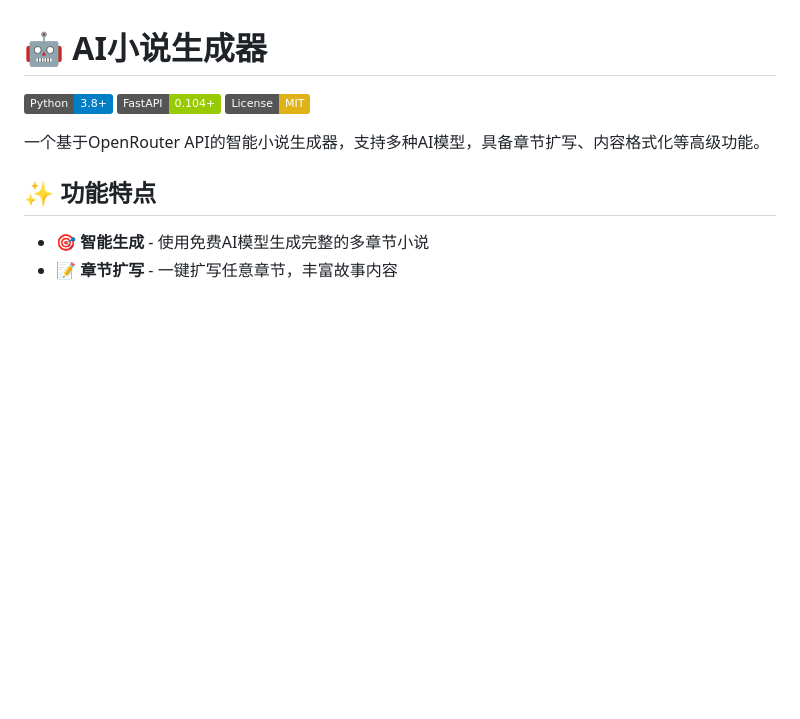
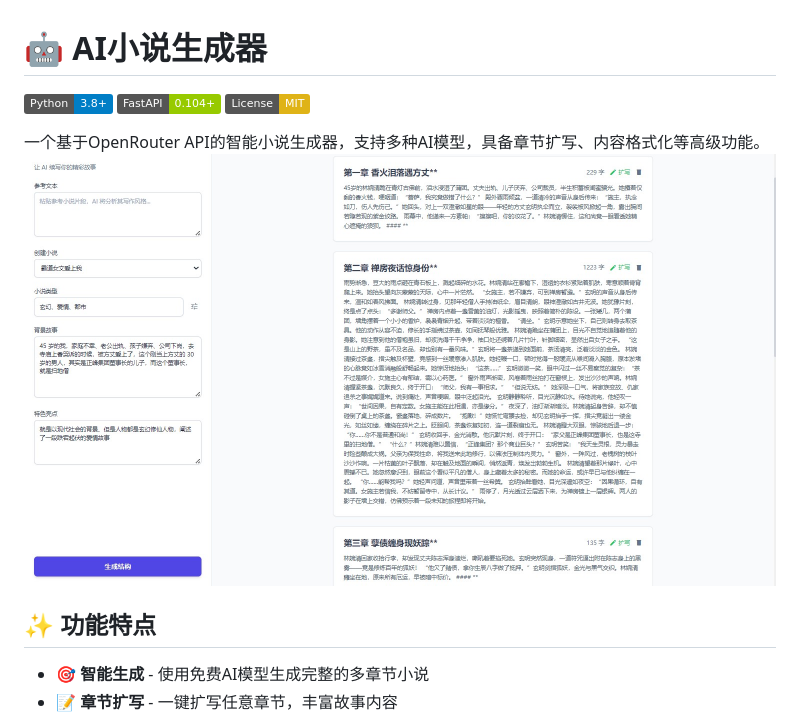
Before and after one commit to inyhow/ai-novel-generator, a Markdown page: README.md, the part around the change. Drawn GitHub-style; badges without logos; blank space fills up the shorter version.

Commit message:
Update product img

```diff
--- a/README.md
+++ b/README.md
@@ -5,6 +5,7 @@
 [![License](https://img.shields.io/badge/License-MIT-yellow.svg)](LICENSE)
 
 一个基于OpenRouter API的智能小说生成器，支持多种AI模型，具备章节扩写、内容格式化等高级功能。
+![产品图](static/img/product.jpg)
 
 ## ✨ 功能特点
 
```
